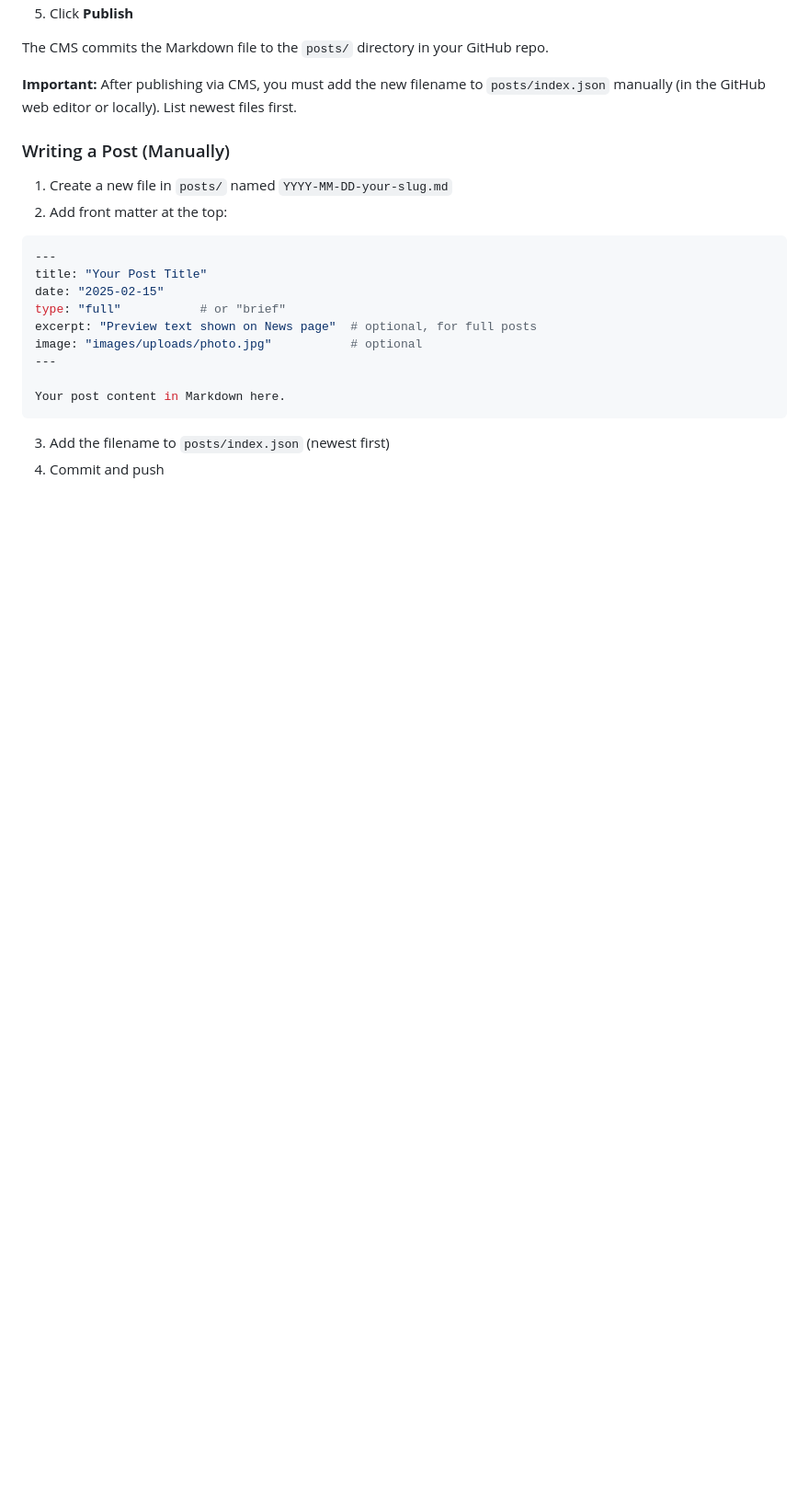
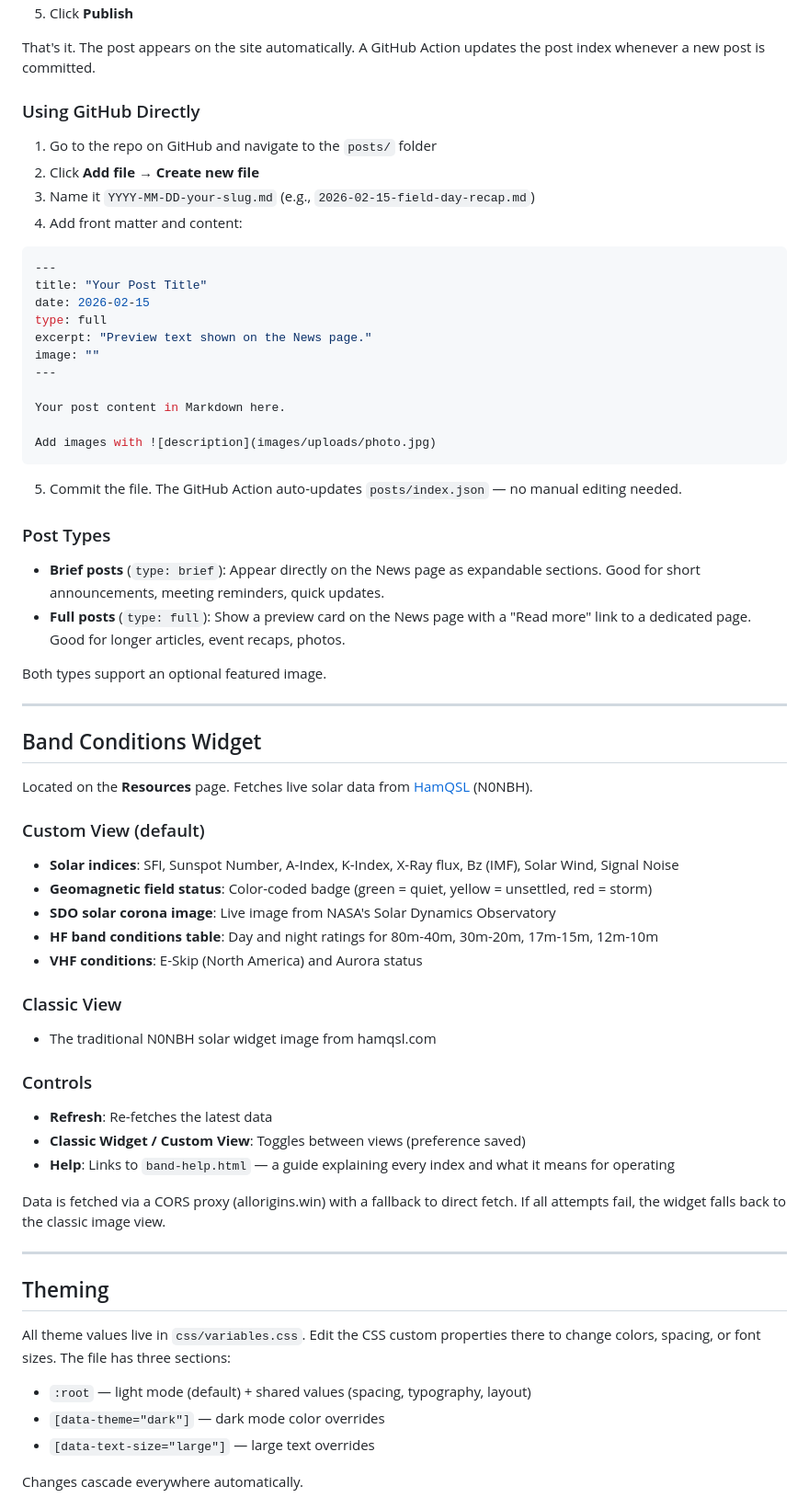
Before and after one commit to tupeloamateurradioclub/tarc-website, a Markdown page: README.md, the part around one of its changes. Shown at 92% size. Drawn GitHub-style; blank space fills up the shorter version.

````diff
--- a/README.md
+++ b/README.md
@@ -73,25 +83,69 @@ TARCsite/
 5. Click **Publish**
 
-The CMS commits the Markdown file to the `posts/` directory in your GitHub repo.
+That's it. The post appears on the site automatically. A GitHub Action updates the post index whenever a new post is committed.
 
-**Important:** After publishing via CMS, you must add the new filename to `posts/index.json` manually (in the GitHub web editor or locally). List newest files first.
+### Using GitHub Directly
 
-### Writing a Post (Manually)
-
-1. Create a new file in `posts/` named `YYYY-MM-DD-your-slug.md`
-2. Add front matter at the top:
+1. Go to the repo on GitHub and navigate to the `posts/` folder
+2. Click **Add file → Create new file**
+3. Name it `YYYY-MM-DD-your-slug.md` (e.g., `2026-02-15-field-day-recap.md`)
+4. Add front matter and content:
 
 ```yaml
 ---
 title: "Your Post Title"
-date: "2025-02-15"
-type: "full"           # or "brief"
-excerpt: "Preview text shown on News page"  # optional, for full posts
-image: "images/uploads/photo.jpg"           # optional
+date: 2026-02-15
+type: full
+excerpt: "Preview text shown on the News page."
+image: ""
 ---
 
 Your post content in Markdown here.
+
+Add images with ![description](images/uploads/photo.jpg)
 ```
 
-3. Add the filename to `posts/index.json` (newest first)
-4. Commit and push
+5. Commit the file. The GitHub Action auto-updates `posts/index.json` — no manual editing needed.
+
+### Post Types
+
+- **Brief posts** (`type: brief`): Appear directly on the News page as expandable sections. Good for short announcements, meeting reminders, quick updates.
+- **Full posts** (`type: full`): Show a preview card on the News page with a "Read more" link to a dedicated page. Good for longer articles, event recaps, photos.
+
+Both types support an optional featured image.
+
+---
+
+## Band Conditions Widget
+
+Located on the **Resources** page. Fetches live solar data from [HamQSL](https://www.hamqsl.com/solarxml.php) (N0NBH).
+
+### Custom View (default)
+- **Solar indices**: SFI, Sunspot Number, A-Index, K-Index, X-Ray flux, Bz (IMF), Solar Wind, Signal Noise
+- **Geomagnetic field status**: Color-coded badge (green = quiet, yellow = unsettled, red = storm)
+- **SDO solar corona image**: Live image from NASA's Solar Dynamics Observatory
+- **HF band conditions table**: Day and night ratings for 80m-40m, 30m-20m, 17m-15m, 12m-10m
+- **VHF conditions**: E-Skip (North America) and Aurora status
+
+### Classic View
+- The traditional N0NBH solar widget image from hamqsl.com
+
+### Controls
+- **Refresh**: Re-fetches the latest data
+- **Classic Widget / Custom View**: Toggles between views (preference saved)
+- **Help**: Links to `band-help.html` — a guide explaining every index and what it means for operating
+
+Data is fetched via a CORS proxy (allorigins.win) with a fallback to direct fetch. If all attempts fail, the widget falls back to the classic image view.
+
+---
+
+## Theming
+
+All theme values live in `css/variables.css`. Edit the CSS custom properties there to change colors, spacing, or font sizes. The file has three sections:
+
+- `:root` — light mode (default) + shared values (spacing, typography, layout)
+- `[data-theme="dark"]` — dark mode color overrides
+- `[data-text-size="large"]` — large text overrides
+
+Changes cascade everywhere automatically.
+
````
Also changed, not shown: other parts of README.md (+70 -61 lines).
